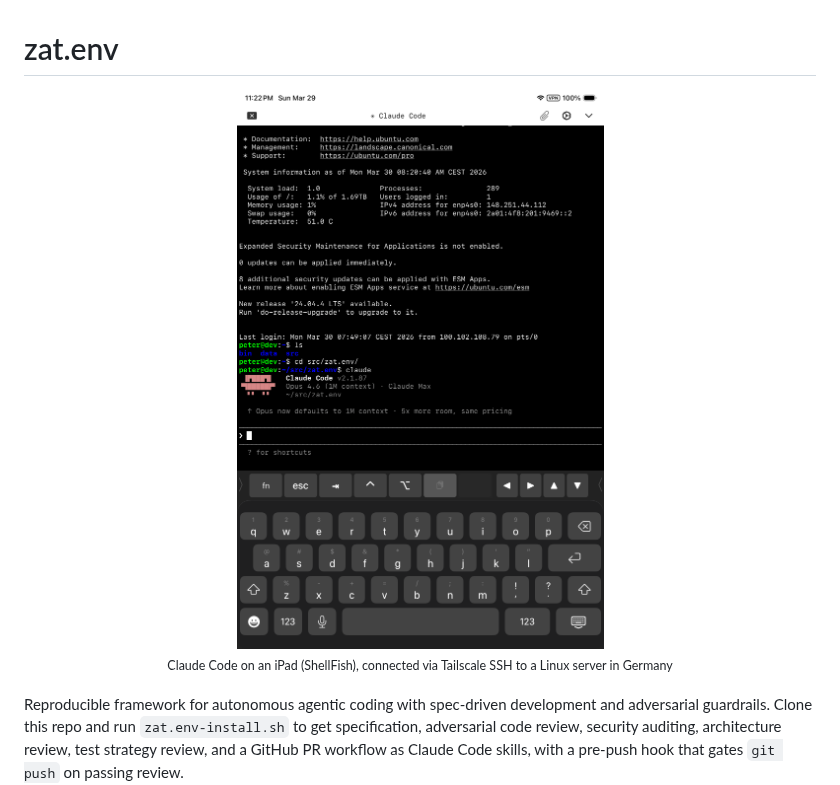
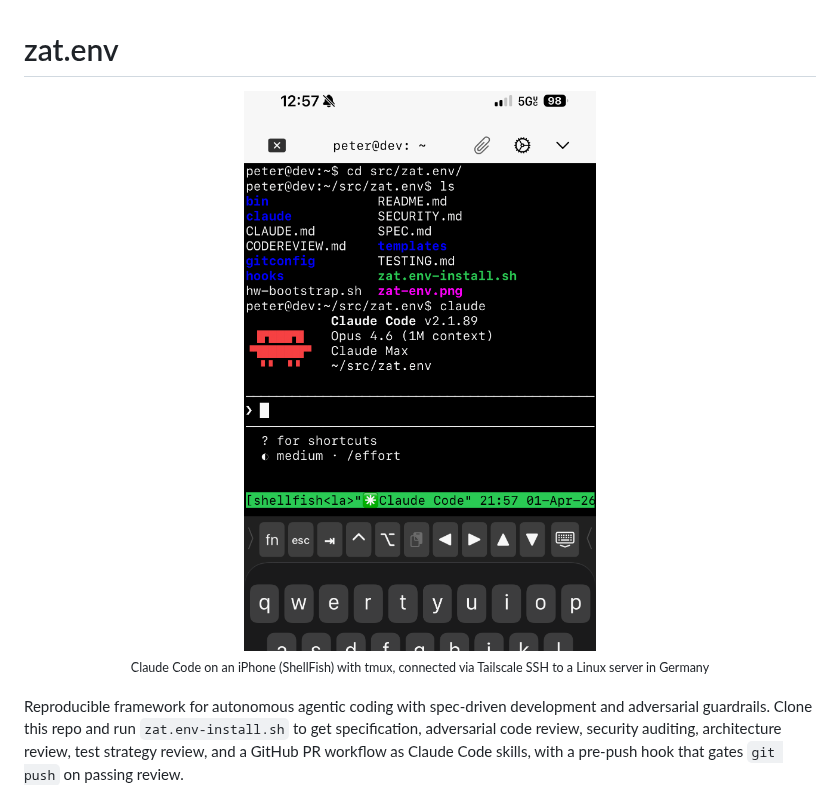
Before and after one commit to peterzat/zat.env, a Markdown page: README.md, the part around one of its changes. Rendered like a GitHub page; pictures changed too: zat-env.png.

Commit message:
Update hero image and caption to iPhone with tmux
Replace iPad screenshot with iPhone/ShellFish/tmux photo.
Fix alt text to match.

```diff
--- a/README.md
+++ b/README.md
@@ -5,5 +5,5 @@
   <br>
-  <sub>Claude Code on an iPad (ShellFish), connected via Tailscale SSH to a Linux server in Germany</sub>
+  <sub>Claude Code on an iPhone (ShellFish) with tmux, connected via Tailscale SSH to a Linux server in Germany</sub>
 </div>
 
 <br>
```
Also changed, not shown: other parts of README.md (+1 -1 lines), CODEREVIEW.md (+7 -7 lines).
